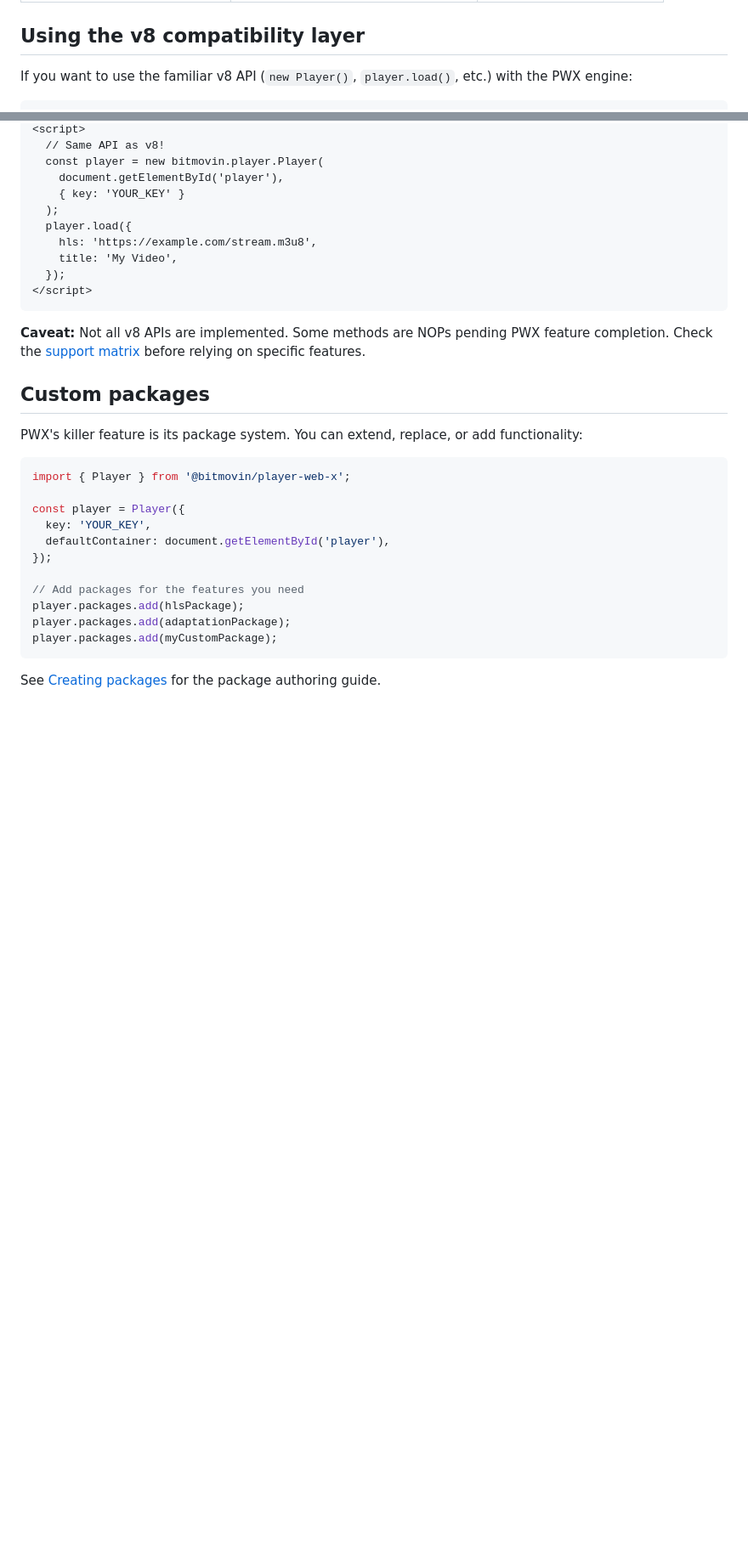
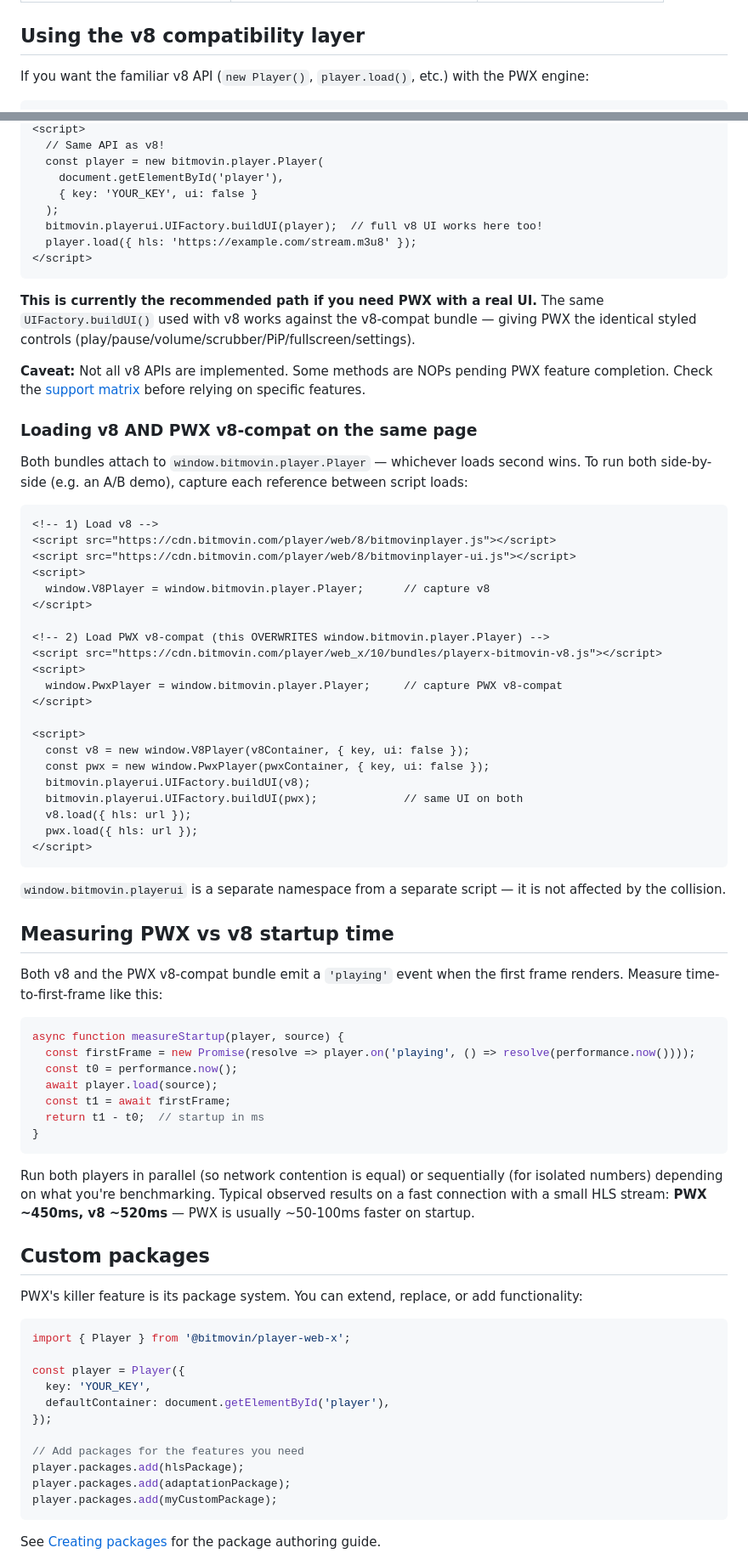
Before and after one commit to bitmovin/skills, a Markdown page: skills/bitmovin-player/SKILL.md, 2 parts joined by grey strips. Shown at 85% size. Drawn GitHub-style; blank space fills up the shorter version.

````diff
--- a/skills/bitmovin-player/SKILL.md
+++ b/skills/bitmovin-player/SKILL.md
@@ -525,6 +570,6 @@ player.sources.add({
 
 ## Using the v8 compatibility layer
 
-If you want to use the familiar v8 API (`new Player()`, `player.load()`, etc.) with the PWX engine:
+If you want the familiar v8 API (`new Player()`, `player.load()`, etc.) with the PWX engine:
 
 ```html
@@ -533,16 +580,62 @@ If you want to use the familiar v8 API (`new Player()`, `player.load()`, etc.) w
   // Same API as v8!
   const player = new bitmovin.player.Player(
     document.getElementById('player'),
-    { key: 'YOUR_KEY' }
+    { key: 'YOUR_KEY', ui: false }
   );
-  player.load({
-    hls: 'https://example.com/stream.m3u8',
-    title: 'My Video',
-  });
+  bitmovin.playerui.UIFactory.buildUI(player);  // full v8 UI works here too!
+  player.load({ hls: 'https://example.com/stream.m3u8' });
 </script>
 ```
 
+**This is currently the recommended path if you need PWX with a real UI.** The same `UIFactory.buildUI()` used with v8 works against the v8-compat bundle — giving PWX the identical styled controls (play/pause/volume/scrubber/PiP/fullscreen/settings).
+
 **Caveat:** Not all v8 APIs are implemented. Some methods are NOPs pending PWX feature completion. Check the [support matrix](https://developer.bitmovin.com/playback/docs/player-web-x-support-matrix) before relying on specific features.
+
+### Loading v8 AND PWX v8-compat on the same page
+
+Both bundles attach to `window.bitmovin.player.Player` — whichever loads second wins. To run both side-by-side (e.g. an A/B demo), capture each reference between script loads:
+
+```html
+<!-- 1) Load v8 -->
+<script src="https://cdn.bitmovin.com/player/web/8/bitmovinplayer.js"></script>
+<script src="https://cdn.bitmovin.com/player/web/8/bitmovinplayer-ui.js"></script>
+<script>
+  window.V8Player = window.bitmovin.player.Player;      // capture v8
+</script>
+
+<!-- 2) Load PWX v8-compat (this OVERWRITES window.bitmovin.player.Player) -->
+<script src="https://cdn.bitmovin.com/player/web_x/10/bundles/playerx-bitmovin-v8.js"></script>
+<script>
+  window.PwxPlayer = window.bitmovin.player.Player;     // capture PWX v8-compat
+</script>
+
+<script>
+  const v8 = new window.V8Player(v8Container, { key, ui: false });
+  const pwx = new window.PwxPlayer(pwxContainer, { key, ui: false });
+  bitmovin.playerui.UIFactory.buildUI(v8);
+  bitmovin.playerui.UIFactory.buildUI(pwx);             // same UI on both
+  v8.load({ hls: url });
+  pwx.load({ hls: url });
+</script>
+```
+
+`window.bitmovin.playerui` is a separate namespace from a separate script — it is not affected by the collision.
+
+## Measuring PWX vs v8 startup time
+
+Both v8 and the PWX v8-compat bundle emit a `'playing'` event when the first frame renders. Measure time-to-first-frame like this:
+
+```typescript
+async function measureStartup(player, source) {
+  const firstFrame = new Promise(resolve => player.on('playing', () => resolve(performance.now())));
+  const t0 = performance.now();
+  await player.load(source);
+  const t1 = await firstFrame;
+  return t1 - t0;  // startup in ms
+}
+```
+
+Run both players in parallel (so network contention is equal) or sequentially (for isolated numbers) depending on what you're benchmarking. Typical observed results on a fast connection with a small HLS stream: **PWX ~450ms, v8 ~520ms** — PWX is usually ~50-100ms faster on startup.
 
 ## Custom packages
 
````
Also changed, not shown: other parts of skills/bitmovin-player/SKILL.md (+59 -12 lines).
